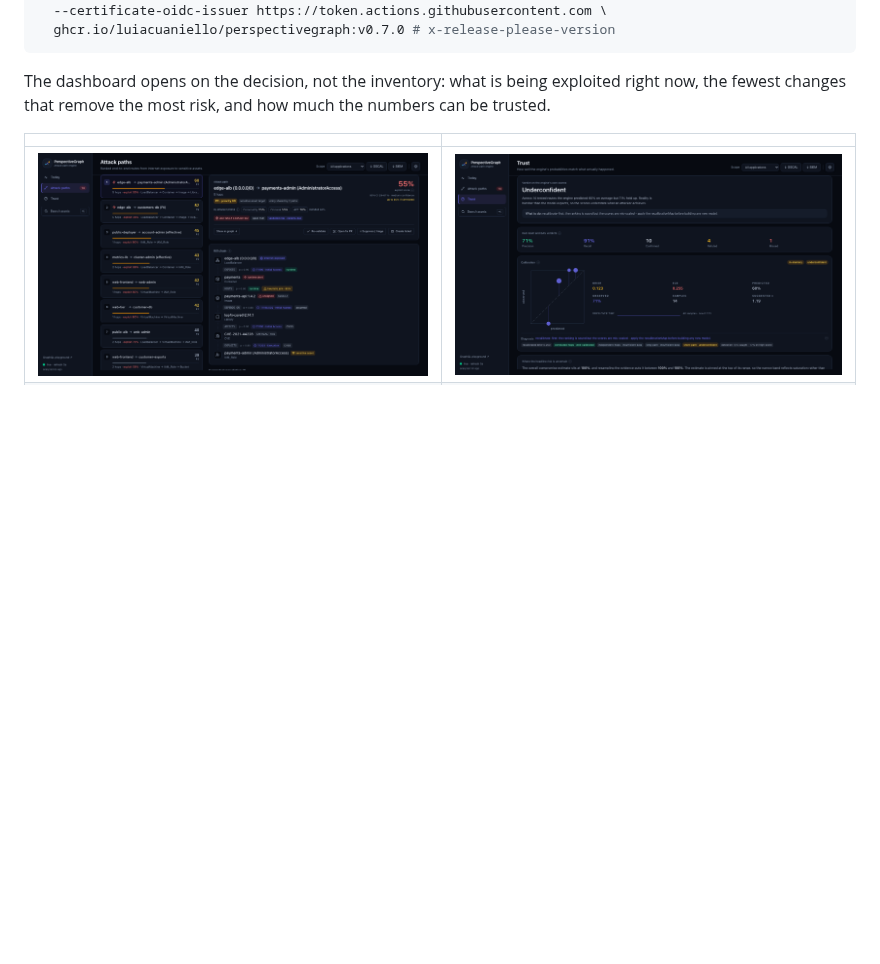
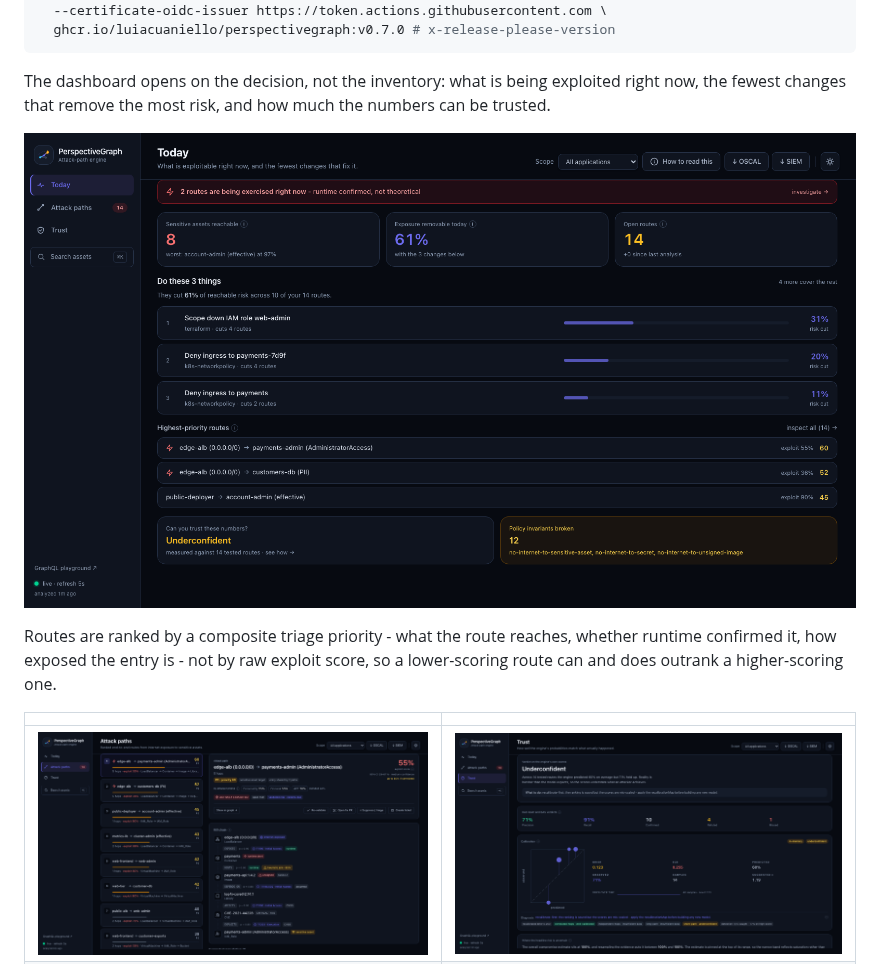
Before and after one commit to luiacuaniello/perspectivegraph, a Markdown page: README.md, the part around one of its changes. GitHub-like rendering; blank space fills up the shorter version.

```diff
--- a/README.md
+++ b/README.md
@@ -88,6 +90,12 @@ The dashboard opens on the decision, not the inventory: what is being exploited
 now, the fewest changes that remove the most risk, and how much the numbers can be
 trusted.
 
+![The day's decision surface](docs/screenshot-overview.png)
+
+Routes are ranked by a composite triage priority - what the route reaches, whether
+runtime confirmed it, how exposed the entry is - not by raw exploit score, so a
+lower-scoring route can and does outrank a higher-scoring one.
+
 | | |
 |---|---|
 | ![Attack path detail](docs/screenshot-paths.png) | ![Score calibration](docs/screenshot-trust.png) |
```
Also changed, not shown: other parts of README.md (+31 -5 lines), CONTRIBUTING.md (+7 -0 lines), docs/demo.gif (added).
